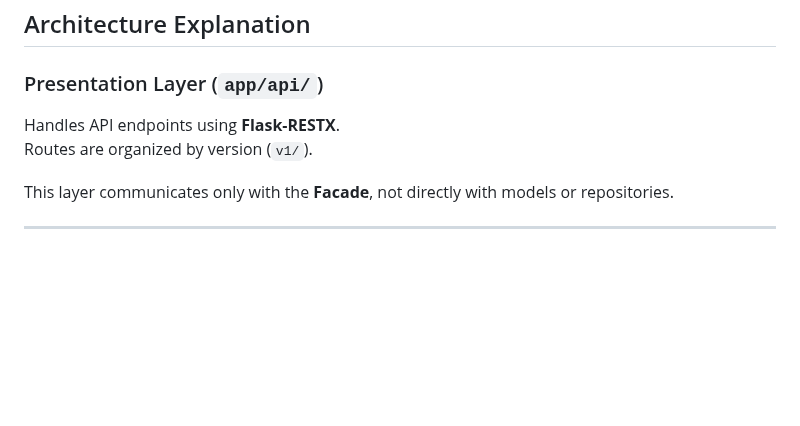
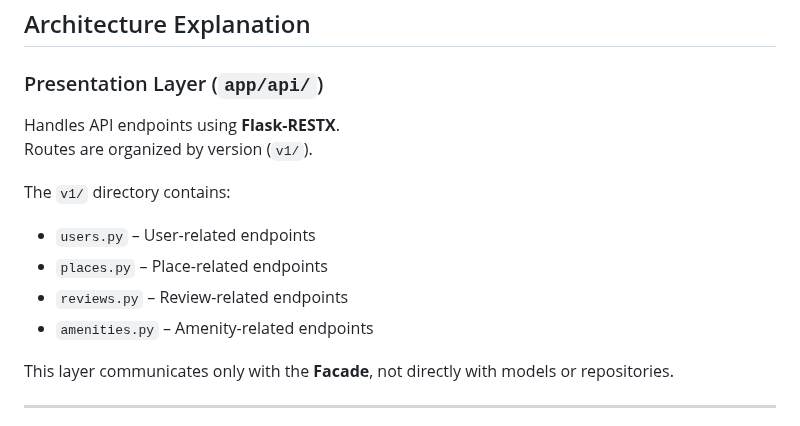
Before and after one commit to GwenP88/holbertonschool-hbnb, a Markdown page: part2/hbnb/README.md, the part around the change. Drawn GitHub-style; blank space fills up the shorter version.

```diff
--- a/part2/hbnb/README.md
+++ b/part2/hbnb/README.md
@@ -54,8 +54,16 @@ hbnb/
 ## Architecture Explanation
 
 ### Presentation Layer (`app/api/`)
+
 Handles API endpoints using **Flask-RESTX**.
 Routes are organized by version (`v1/`).
+
+The `v1/` directory contains:
+
+- `users.py` – User-related endpoints
+- `places.py` – Place-related endpoints
+- `reviews.py` – Review-related endpoints
+- `amenities.py` – Amenity-related endpoints
 
 This layer communicates only with the **Facade**, not directly with models or repositories.
 
```
